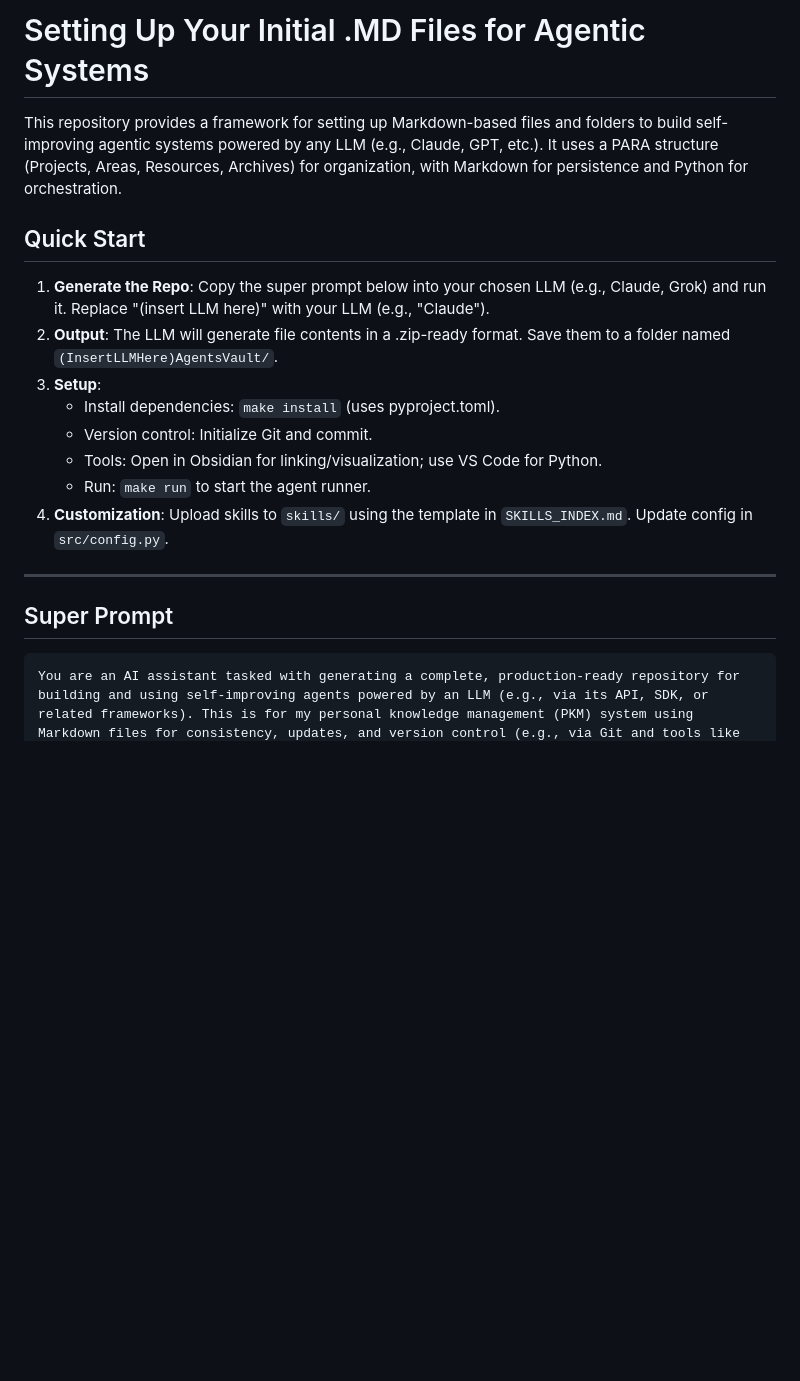
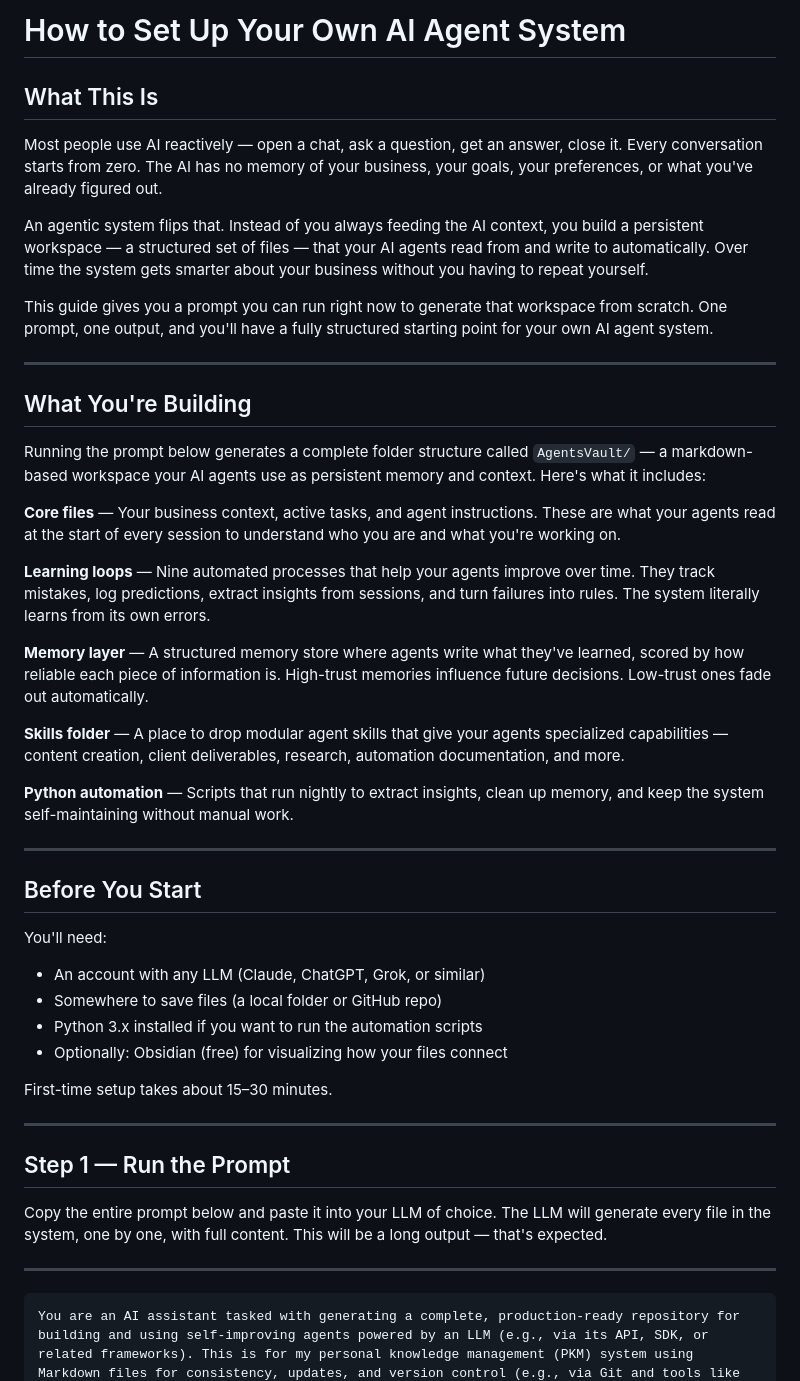
Before and after one commit to consultingnextera/AI-Resources, a Markdown page: Prompts/MD File Setup.md, the part around one of its changes. Rendered like a GitHub page; blank space fills up the shorter version.

````diff
--- a/Prompts/MD File Setup.md
+++ b/Prompts/MD File Setup.md
@@ -1,20 +1,48 @@
-# Setting Up Your Initial .MD Files for Agentic Systems
+# How to Set Up Your Own AI Agent System
 
-This repository provides a framework for setting up Markdown-based files and folders to build self-improving agentic systems powered by any LLM (e.g., Claude, GPT, etc.). It uses a PARA structure (Projects, Areas, Resources, Archives) for organization, with Markdown for persistence and Python for orchestration.
+## What This Is
 
-## Quick Start
-1. **Generate the Repo**: Copy the super prompt below into your chosen LLM (e.g., Claude, Grok) and run it. Replace "(insert LLM here)" with your LLM (e.g., "Claude").
-2. **Output**: The LLM will generate file contents in a .zip-ready format. Save them to a folder named `(InsertLLMHere)AgentsVault/`.
-3. **Setup**:
-   - Install dependencies: `make install` (uses pyproject.toml).
-   - Version control: Initialize Git and commit.
-   - Tools: Open in Obsidian for linking/visualization; use VS Code for Python.
-   - Run: `make run` to start the agent runner.
-4. **Customization**: Upload skills to `skills/` using the template in `SKILLS_INDEX.md`. Update config in `src/config.py`.
+Most people use AI reactively — open a chat, ask a question, get an answer, close it. Every conversation starts from zero. The AI has no memory of your business, your goals, your preferences, or what you've already figured out.
+
+An agentic system flips that. Instead of you always feeding the AI context, you build a persistent workspace — a structured set of files — that your AI agents read from and write to automatically. Over time the system gets smarter about your business without you having to repeat yourself.
+
+This guide gives you a prompt you can run right now to generate that workspace from scratch. One prompt, one output, and you'll have a fully structured starting point for your own AI agent system.
 
 ---
 
-## Super Prompt
+## What You're Building
+
+Running the prompt below generates a complete folder structure called `AgentsVault/` — a markdown-based workspace your AI agents use as persistent memory and context. Here's what it includes:
+
+**Core files** — Your business context, active tasks, and agent instructions. These are what your agents read at the start of every session to understand who you are and what you're working on.
+
+**Learning loops** — Nine automated processes that help your agents improve over time. They track mistakes, log predictions, extract insights from sessions, and turn failures into rules. The system literally learns from its own errors.
+
+**Memory layer** — A structured memory store where agents write what they've learned, scored by how reliable each piece of information is. High-trust memories influence future decisions. Low-trust ones fade out automatically.
+
+**Skills folder** — A place to drop modular agent skills that give your agents specialized capabilities — content creation, client deliverables, research, automation documentation, and more.
+
+**Python automation** — Scripts that run nightly to extract insights, clean up memory, and keep the system self-maintaining without manual work.
+
+---
+
+## Before You Start
+
+You'll need:
+- An account with any LLM (Claude, ChatGPT, Grok, or similar)
+- Somewhere to save files (a local folder or GitHub repo)
+- Python 3.x installed if you want to run the automation scripts
+- Optionally: Obsidian (free) for visualizing how your files connect
+
+First-time setup takes about 15–30 minutes.
+
+---
+
+## Step 1 — Run the Prompt
+
+Copy the entire prompt below and paste it into your LLM of choice. The LLM will generate every file in the system, one by one, with full content. This will be a long output — that's expected.
+
+---
 
 ```
 You are an AI assistant tasked with generating a complete, production-ready repository for building and using self-improving agents powered by an LLM (e.g., via its API, SDK, or related frameworks). This is for my personal knowledge management (PKM) system using Markdown files for consistency, updates, and version control (e.g., via Git and tools like Obsidian). I emphasize modularity, bi-directional linking, code snippets, automation for updates (e.g., scripts or agents to summarize/tag), and self-improving capabilities.
````
Also changed, not shown: other parts of Prompts/MD File Setup.md (+50 -5 lines).
